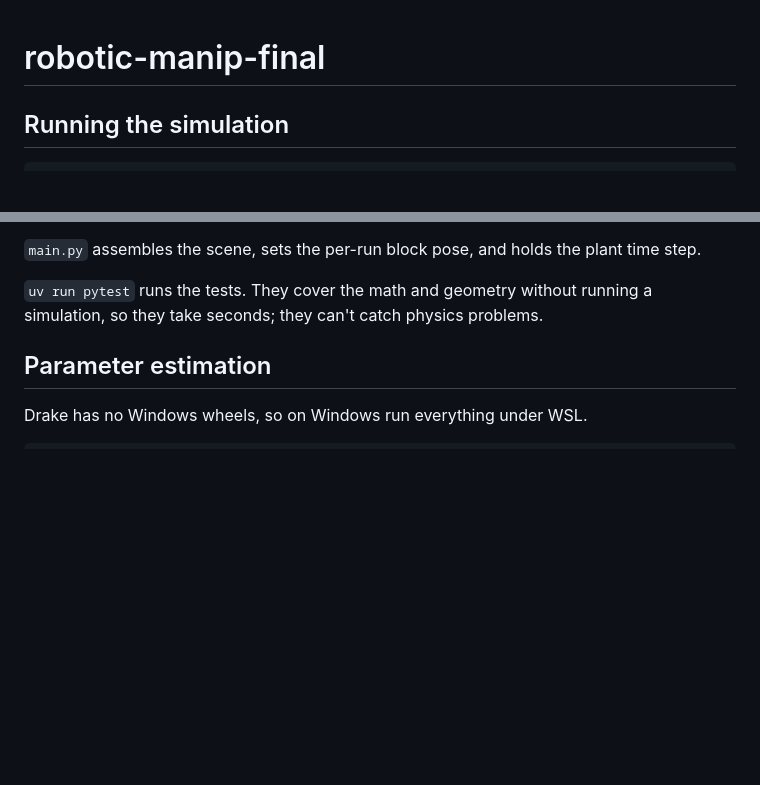
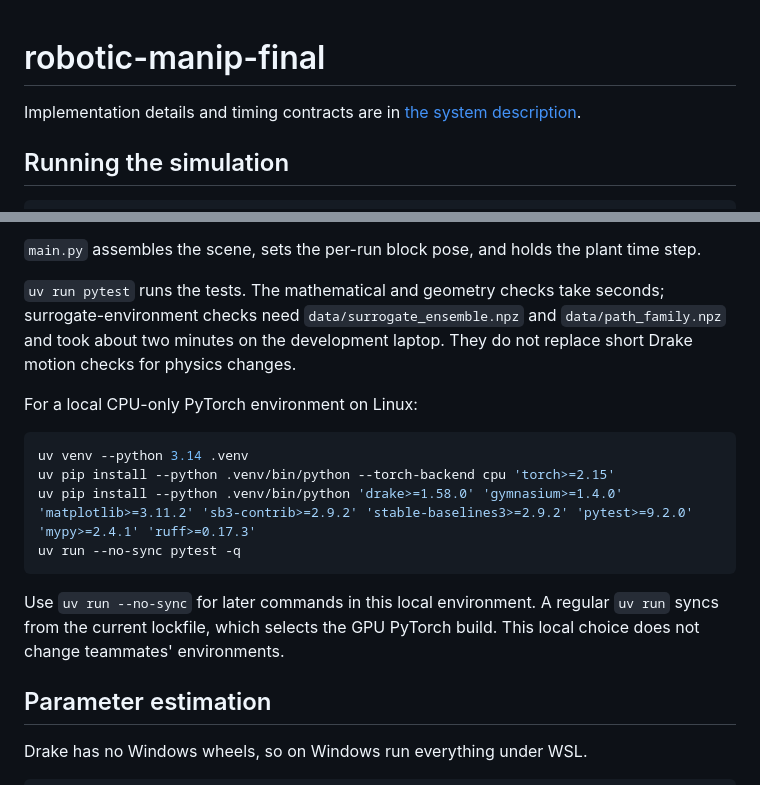
Before and after one commit to NoahSchiro/robotic-manip-final, a Markdown page: README.md, 2 parts joined by grey strips. Drawn GitHub-style; blank space fills up the shorter version.

Commit message:
Document the system, experiments, and pilot evidence (Claude documentation)

````diff
--- a/README.md
+++ b/README.md
@@ -1,4 +1,6 @@
 # robotic-manip-final
+
+Implementation details and timing contracts are in [the system description](docs/system.md).
 
 ## Running the simulation
 
@@ -28,8 +30,23 @@ The subsystems live in `src/`
 `main.py` assembles the scene, sets the per-run block pose, and holds the
 plant time step.
 
-`uv run pytest` runs the tests.  They cover the math and geometry without
-running a simulation, so they take seconds; they can't catch physics problems.
+`uv run pytest` runs the tests. The mathematical and geometry checks take
+seconds; surrogate-environment checks need `data/surrogate_ensemble.npz` and
+`data/path_family.npz` and took about two minutes on the development laptop.
+They do not replace short Drake motion checks for physics changes.
+
+For a local CPU-only PyTorch environment on Linux:
+
+```sh
+uv venv --python 3.14 .venv
+uv pip install --python .venv/bin/python --torch-backend cpu 'torch>=2.15'
+uv pip install --python .venv/bin/python 'drake>=1.58.0' 'gymnasium>=1.4.0' 'matplotlib>=3.11.2' 'sb3-contrib>=2.9.2' 'stable-baselines3>=2.9.2' 'pytest>=9.2.0' 'mypy>=2.4.1' 'ruff>=0.17.3'
+uv run --no-sync pytest -q
+```
+
+Use `uv run --no-sync` for later commands in this local environment. A regular
+`uv run` syncs from the current lockfile, which selects the GPU PyTorch build.
+This local choice does not change teammates' environments.
 
 ## Parameter estimation
 
````
Also changed, not shown: docs/system.md (added, +68 -0 lines).
